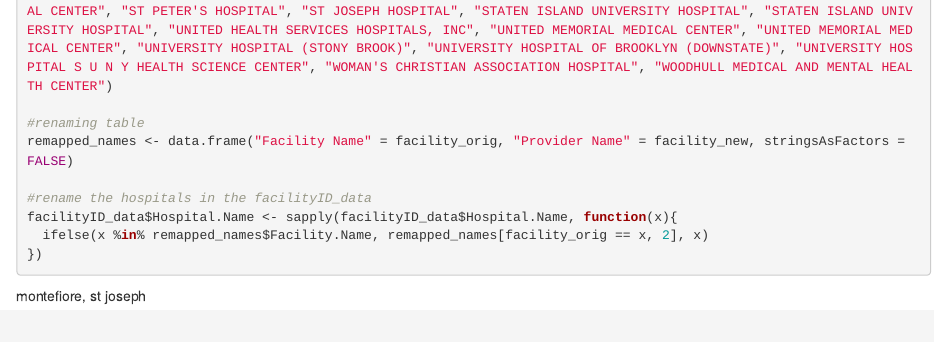
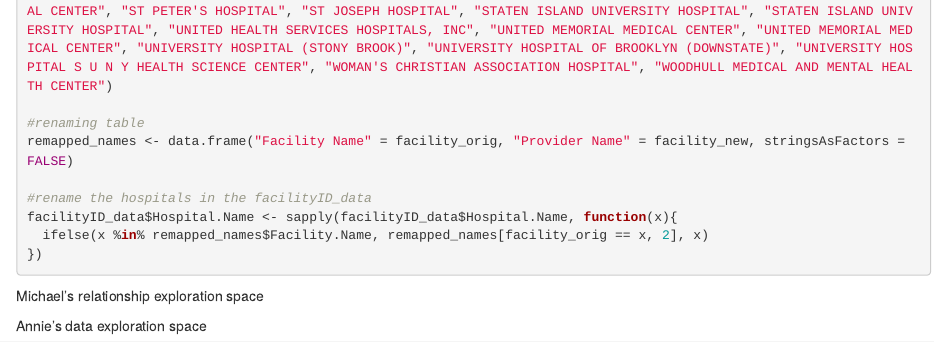
Before and after one commit to anniey/Hospital-Ranking-CS107, an R Markdown document (HospitalRankings.Rmd): the page in a window 1100 px wide, from 3250 px down. Rendered offline with R 4.5, knitr and Pandoc, with nearby package versions; the code chunks are not run, so their results and figures are left out.

Commit message:
setting aside space for coding

````diff
--- a/HospitalRankings.Rmd
+++ b/HospitalRankings.Rmd
@@ -161,9 +161,13 @@
   ifelse(x %in% remapped_names$Facility.Name, remapped_names[facility_orig == x, 2], x)
 })
 
+
+
 ```
 
-montefiore, st joseph
+Michael's relationship exploration space
+
+Annie's data exploration space
 
 ```
 
````
